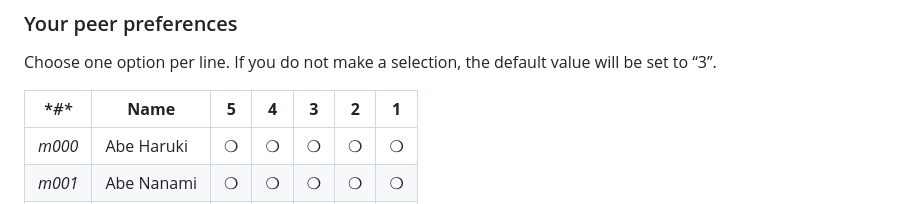
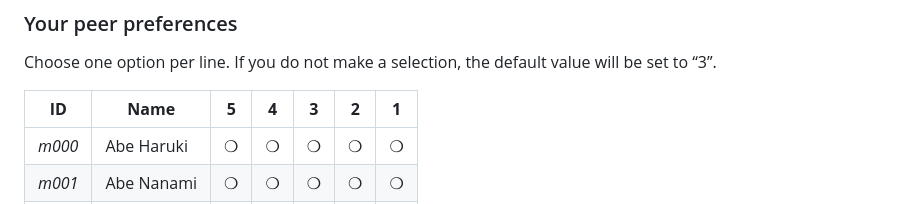
Before and after one commit to tohru-murakami/Yukari_Code_2, a Markdown page: Yukari Data Manager/Yukari_Preference_Survey.md, the part around the change. GitHub-like rendering.

```diff
--- a/Yukari Data Manager/Yukari_Preference_Survey.md
+++ b/Yukari Data Manager/Yukari_Preference_Survey.md
@@ -61,7 +61,7 @@ Indicate how favorable it would be for you to be assigned to the same anatomy te
 
 Choose one option per line. If you do not make a selection, the default value will be set to “3”.
 
-| **#\**   | **Name**    | **5** | **4** | **3** | **2** | **1** |
+| **ID**   | **Name**    | **5** | **4** | **3** | **2** | **1** |
 | -------- | ----------- | ----- | ----- | ----- | ----- | ----- |
 | *m000*   | Abe Haruki  | ❍     | ❍     | ❍     | ❍     | ❍     |
 | *m001*   | Abe Nanami  | ❍     | ❍     | ❍     | ❍     | ❍     |
```
